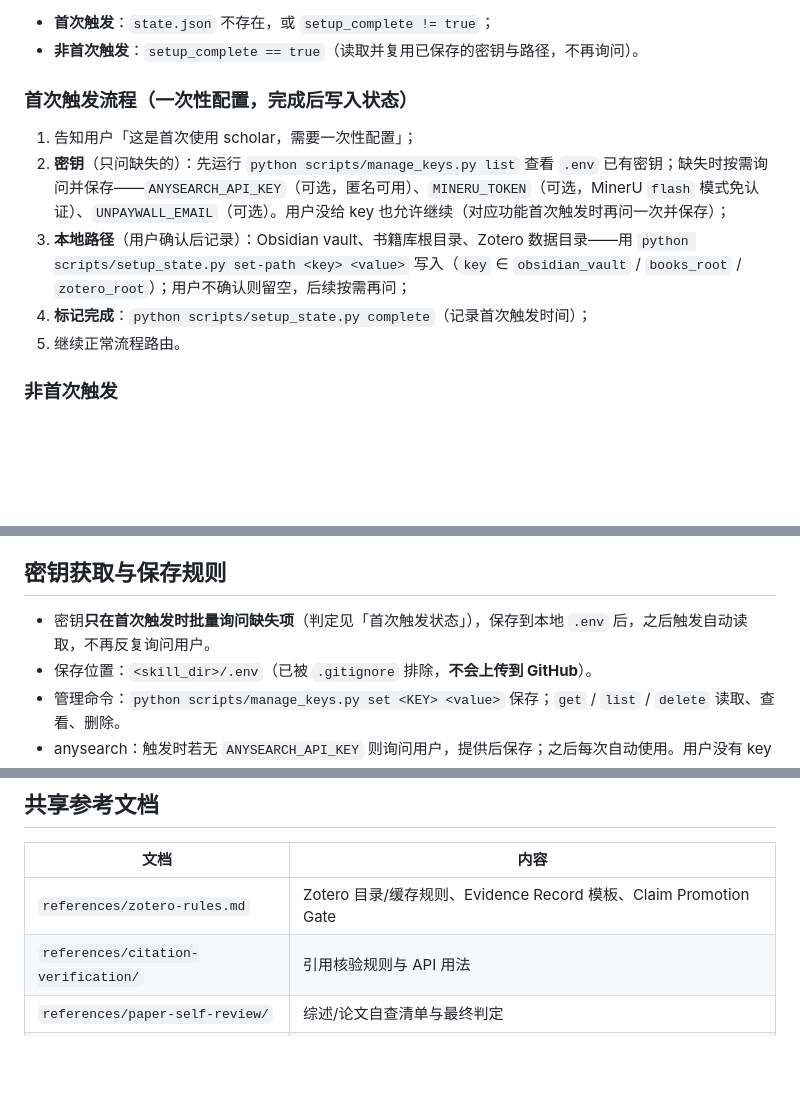
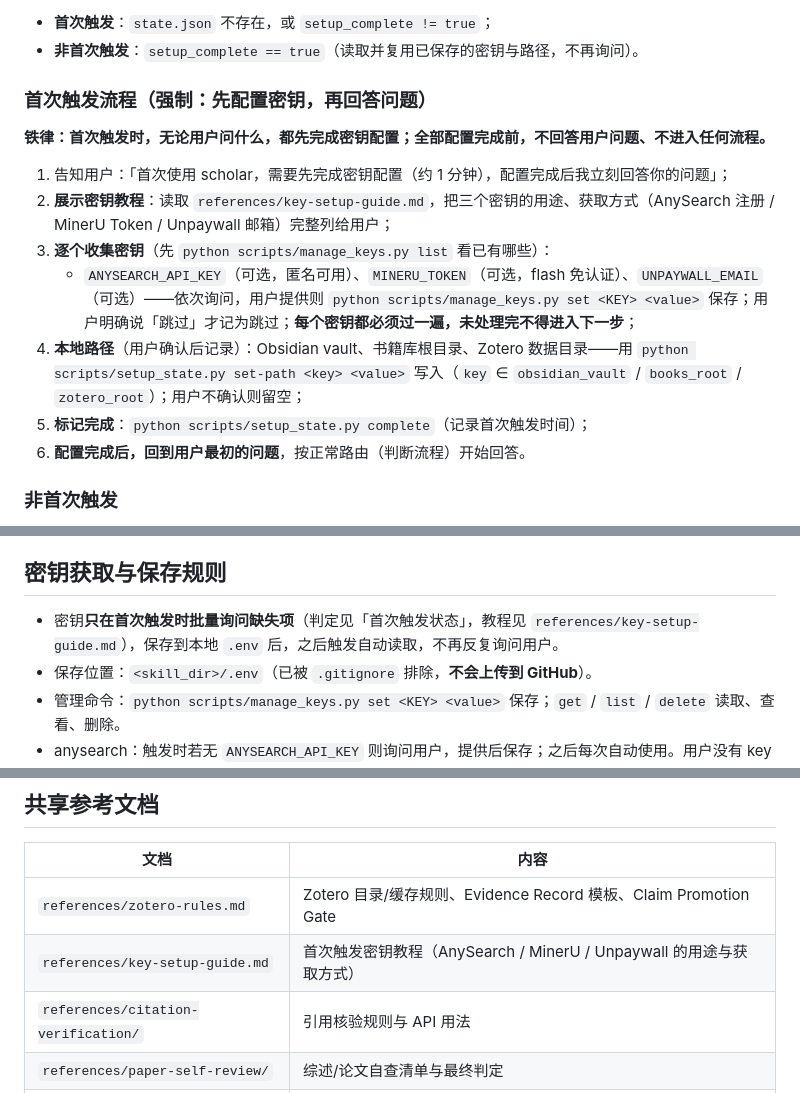
Before and after one commit to Nieyin345/scholar-skill, a Markdown page: SKILL.md, 3 parts joined by grey strips. Drawn GitHub-style; blank space fills up the shorter version.

```diff
--- a/SKILL.md
+++ b/SKILL.md
@@ -22,13 +22,17 @@ description: |
 - **首次触发**：`state.json` 不存在，或 `setup_complete != true`；
 - **非首次触发**：`setup_complete == true`（读取并复用已保存的密钥与路径，不再询问）。
 
-### 首次触发流程（一次性配置，完成后写入状态）
+### 首次触发流程（强制：先配置密钥，再回答问题）
 
-1. 告知用户「这是首次使用 scholar，需要一次性配置」；
-2. **密钥**（只问缺失的）：先运行 `python scripts/manage_keys.py list` 查看 `.env` 已有密钥；缺失时按需询问并保存——`ANYSEARCH_API_KEY`（可选，匿名可用）、`MINERU_TOKEN`（可选，MinerU `flash` 模式免认证）、`UNPAYWALL_EMAIL`（可选）。用户没给 key 也允许继续（对应功能首次触发时再问一次并保存）；
-3. **本地路径**（用户确认后记录）：Obsidian vault、书籍库根目录、Zotero 数据目录——用 `python scripts/setup_state.py set-path <key> <value>` 写入（`key` ∈ `obsidian_vault` / `books_root` / `zotero_root`）；用户不确认则留空，后续按需再问；
-4. **标记完成**：`python scripts/setup_state.py complete`（记录首次触发时间）；
-5. 继续正常流程路由。
+**铁律：首次触发时，无论用户问什么，都先完成密钥配置；全部配置完成前，不回答用户问题、不进入任何流程。**
+
+1. 告知用户：「首次使用 scholar，需要先完成密钥配置（约 1 分钟），配置完成后我立刻回答你的问题」；
+2. **展示密钥教程**：读取 `references/key-setup-guide.md`，把三个密钥的用途、获取方式（AnySearch 注册 / MinerU Token / Unpaywall 邮箱）完整列给用户；
+3. **逐个收集密钥**（先 `python scripts/manage_keys.py list` 看已有哪些）：
+   - `ANYSEARCH_API_KEY`（可选，匿名可用）、`MINERU_TOKEN`（可选，flash 免认证）、`UNPAYWALL_EMAIL`（可选）——依次询问，用户提供则 `python scripts/manage_keys.py set <KEY> <value>` 保存；用户明确说「跳过」才记为跳过；**每个密钥都必须过一遍，未处理完不得进入下一步**；
+4. **本地路径**（用户确认后记录）：Obsidian vault、书籍库根目录、Zotero 数据目录——用 `python scripts/setup_state.py set-path <key> <value>` 写入（`key` ∈ `obsidian_vault` / `books_root` / `zotero_root`）；用户不确认则留空；
+5. **标记完成**：`python scripts/setup_state.py complete`（记录首次触发时间）；
+6. **配置完成后，回到用户最初的问题**，按正常路由（判断流程）开始回答。
 
 ### 非首次触发
 
@@ -78,7 +82,7 @@ description: |
 
 ## 密钥获取与保存规则
 
-- 密钥**只在首次触发时批量询问缺失项**（判定见「首次触发状态」），保存到本地 `.env` 后，之后触发自动读取，不再反复询问用户。
+- 密钥**只在首次触发时批量询问缺失项**（判定见「首次触发状态」，教程见 `references/key-setup-guide.md`），保存到本地 `.env` 后，之后触发自动读取，不再反复询问用户。
 - 保存位置：`<skill_dir>/.env`（已被 `.gitignore` 排除，**不会上传到 GitHub**）。
 - 管理命令：`python scripts/manage_keys.py set <KEY> <value>` 保存；`get` / `list` / `delete` 读取、查看、删除。
 - anysearch：触发时若无 `ANYSEARCH_API_KEY` 则询问用户，提供后保存；之后每次自动使用。用户没有 key 则匿名访问。
@@ -112,6 +116,7 @@ description: |
 | 文档 | 内容 |
 |------|------|
 | `references/zotero-rules.md` | Zotero 目录/缓存规则、Evidence Record 模板、Claim Promotion Gate |
+| `references/key-setup-guide.md` | 首次触发密钥教程（AnySearch / MinerU / Unpaywall 的用途与获取方式） |
 | `references/citation-verification/` | 引用核验规则与 API 用法 |
 | `references/paper-self-review/` | 综述/论文自查清单与最终判定 |
 | `references/nature-writing/` | Nature 风格写作规范（精选章节） |
```
Also changed, not shown: README.md (+1 -1 lines), references/key-setup-guide.md (added, +32 -0 lines).
